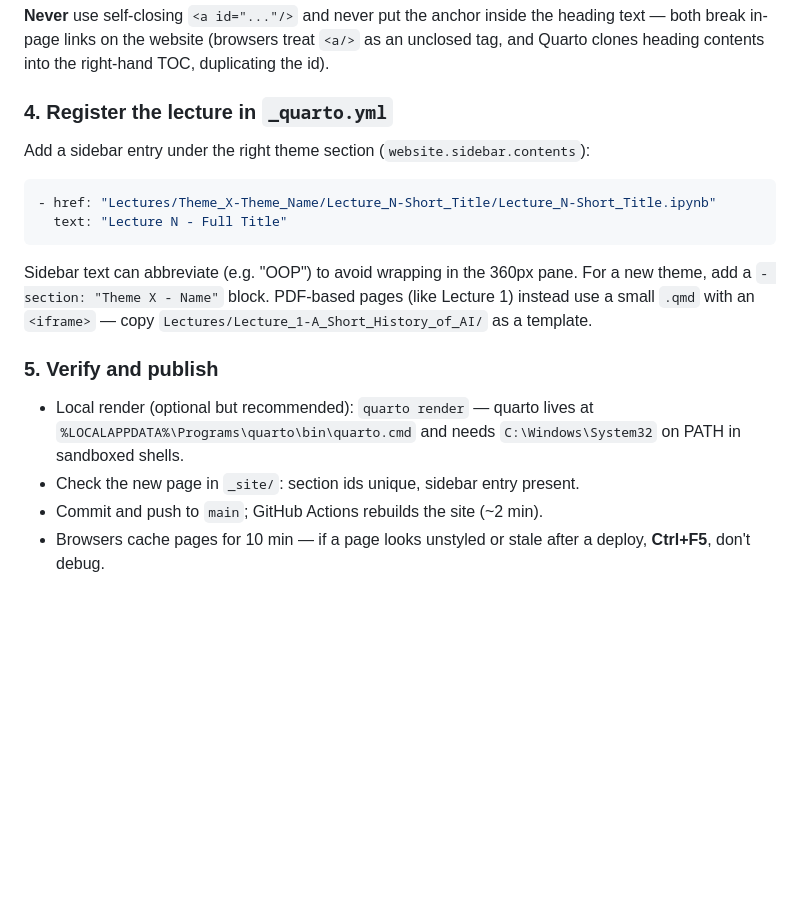
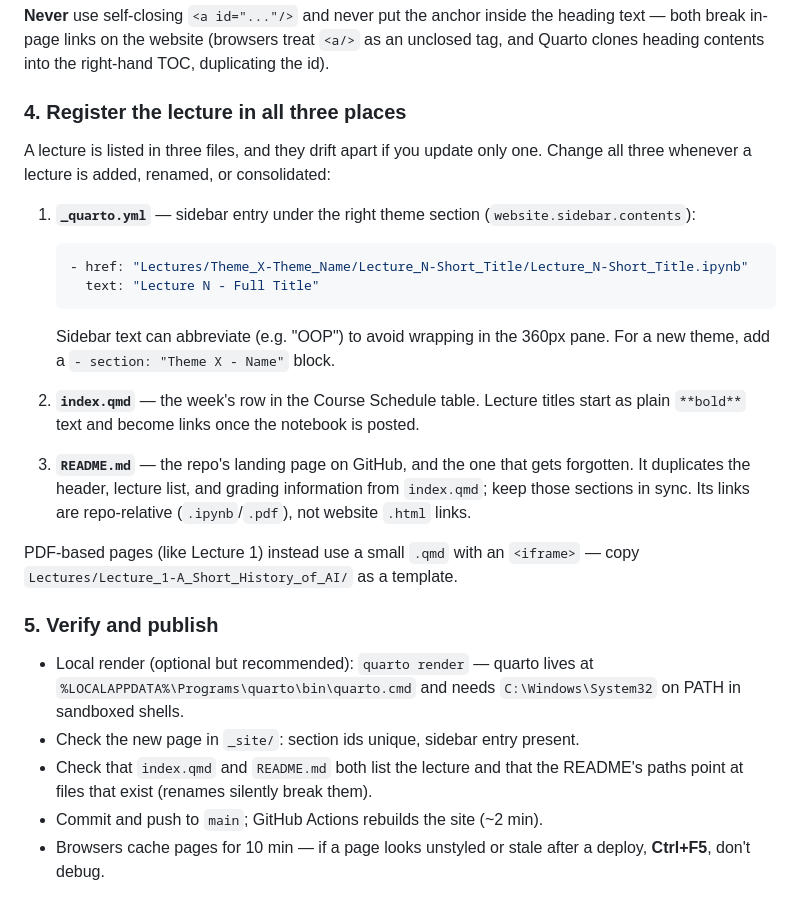
Before and after one commit to avakanski/Fall-2026-Applied-Data-Science-with-Python, a Markdown page: CLAUDE.md, the part around the change. Rendered like a GitHub page; blank space fills up the shorter version.

Commit message:
Document README.md as a third place lectures must be registered
The Theme 1 consolidation updated _quarto.yml and index.qmd but left the
README listing the four retired lectures, because CLAUDE.md never mentioned
it. Expand step 4 to cover all three files and add a verification bullet.

Co-Authored-By: Claude Opus 5 (1M context) <noreply@anthropic.com>

````diff
--- a/CLAUDE.md
+++ b/CLAUDE.md
@@ -56,19 +56,33 @@ heading text — both break in-page links on the website (browsers treat `<a/>`
 as an unclosed tag, and Quarto clones heading contents into the right-hand
 TOC, duplicating the id).
 
-### 4. Register the lecture in `_quarto.yml`
+### 4. Register the lecture in all three places
 
-Add a sidebar entry under the right theme section (`website.sidebar.contents`):
+A lecture is listed in three files, and they drift apart if you update only
+one. Change all three whenever a lecture is added, renamed, or consolidated:
 
-```yaml
-- href: "Lectures/Theme_X-Theme_Name/Lecture_N-Short_Title/Lecture_N-Short_Title.ipynb"
-  text: "Lecture N - Full Title"
-```
+1. **`_quarto.yml`** — sidebar entry under the right theme section
+   (`website.sidebar.contents`):
 
-Sidebar text can abbreviate (e.g. "OOP") to avoid wrapping in the 360px pane.
-For a new theme, add a `- section: "Theme X - Name"` block. PDF-based pages
-(like Lecture 1) instead use a small `.qmd` with an `<iframe>` — copy
-`Lectures/Lecture_1-A_Short_History_of_AI/` as a template.
+   ```yaml
+   - href: "Lectures/Theme_X-Theme_Name/Lecture_N-Short_Title/Lecture_N-Short_Title.ipynb"
+     text: "Lecture N - Full Title"
+   ```
+
+   Sidebar text can abbreviate (e.g. "OOP") to avoid wrapping in the 360px
+   pane. For a new theme, add a `- section: "Theme X - Name"` block.
+
+2. **`index.qmd`** — the week's row in the Course Schedule table. Lecture
+   titles start as plain `**bold**` text and become links once the notebook is
+   posted.
+
+3. **`README.md`** — the repo's landing page on GitHub, and the one that gets
+   forgotten. It duplicates the header, lecture list, and grading information
+   from `index.qmd`; keep those sections in sync. Its links are repo-relative
+   (`.ipynb`/`.pdf`), not website `.html` links.
+
+PDF-based pages (like Lecture 1) instead use a small `.qmd` with an
+`<iframe>` — copy `Lectures/Lecture_1-A_Short_History_of_AI/` as a template.
 
 ### 5. Verify and publish
 
@@ -76,6 +90,8 @@ For a new theme, add a `- section: "Theme X - Name"` block. PDF-based pages
   `quarto render` — quarto lives at `%LOCALAPPDATA%\Programs\quarto\bin\quarto.cmd`
   and needs `C:\Windows\System32` on PATH in sandboxed shells.
 - Check the new page in `_site/`: section ids unique, sidebar entry present.
+- Check that `index.qmd` and `README.md` both list the lecture and that the
+  README's paths point at files that exist (renames silently break them).
 - Commit and push to `main`; GitHub Actions rebuilds the site (~2 min).
 - Browsers cache pages for 10 min — if a page looks unstyled or stale after a
   deploy, **Ctrl+F5**, don't debug.
````
